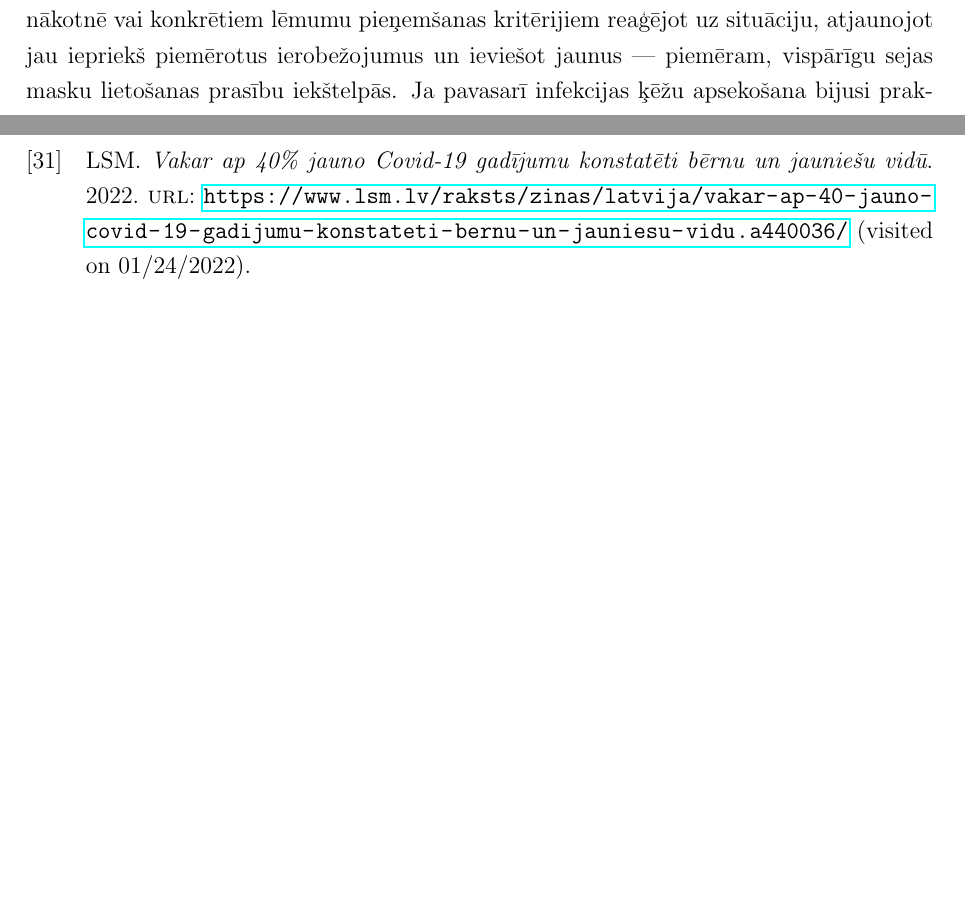
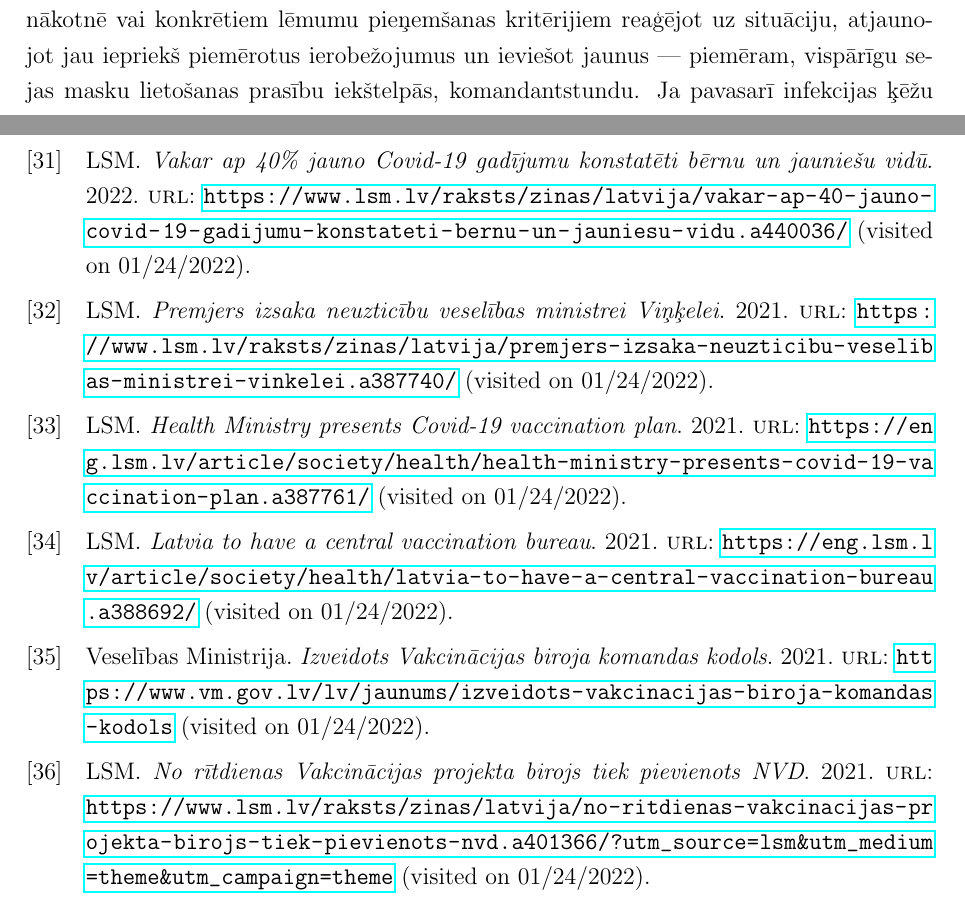
Before and after one commit to peteris-racinskis/homework, a LaTeX document (PROJ_REF/tex/PROJ_REF_Racinskis_pr20015.tex, which reads PROJ_REF/tex/refs.bib): two parts of pages 8 and 14 of 14 before the commit and two parts of pages 8 and 15 of 15 after it, joined at a grey line, cut so that both start at the same text, the shorter picture padded with empty space. The pictures show the PDF file PROJ_REF/tex/PROJ_REF_Racinskis_pr20015.pdf that the author committed with the source.

Commit message:
PROJ_REF save progress 8 pages

```diff
--- a/PROJ_REF/tex/PROJ_REF_Racinskis_pr20015.tex
+++ b/PROJ_REF/tex/PROJ_REF_Racinskis_pr20015.tex
@@ -119,7 +119,7 @@
 
 Pēc sākotnējās atbildes uz jaunā koronavīrusa parādīšanos dažādu valstu stratēģiju salīdzinājumi kļūst mazāk informatīvi, jo ļoti liela nozīme ir iepriekšējiem notikumiem, kas ir atšķirīgi. Tā vietā sķiet interesantāk salīdzināt, kā vienas un tās pašas valsts problēmas risināšanas pieeja mainījusies laika gaitā. Pēc pirmā viļņa iespējams izšķirt trīs citus --- otro no 2020. gada oktobra līdz 2021. gada maijam vai jūnijam, trešo sākot no 2021. gada oktobra līdz 2021. gada decembra beigām, un ceturto --- 2022. gada sākumā, kad vīrusa populācijā notikušas izmaiņas un sācis dominēt $o$-variants \cite{lv_omicron_dominate}, piespiežot valdību reaģēt uz jaunu saslimstības paasinājumu pēc tam, kad jau izdevies to samazināt ar iepriekš izplatītajiem paveidiem.
 
-Ja reakciju uz pirmo vilni varētu raksturot kā pārlieku agresīvu, tad par otro drīzāk varētu sacīt, ka tā bijusi novēlota un negribīga. Atšķirībā no pavasara, kad ārkārtas stāvoklis tika izsludināts jau pēc pirmajiem dažiem inficēšanās gadījumiem, valdības reakcija uz saslimstības pieaugumu 2020. gada septembrī un oktobrī bija visai pasīva, jo ticis sekots iepriekš noteiktam 4\% pozitīvu testu īpatsvara rādītājam \cite{lv_october_2020_spread}. Tobrīd pandēmijas apkarošanas līdzekļu klāsts nebija sevišķi atšķirīgs no gada sākumā pieejamā, atšķirīga bija galvenokārt gatavība tos likt lietā. Ārkārtas stāvoklis tomēr tika izsludināts --- 2020. gada novembrī --- un palika spēkā līdz 2021. gada aprīlim \cite{lv_emergency_2020_fall}. Tāpat kā iepriekš, Ministru kabinets uzņēmies tiešu vadību pār visu procesu, bez detalizētas plānošanas tālākā nākotnē vai konkrētiem lēmumu pieņemšanas kritērijiem reaģējot uz situāciju, atjaunojot jau iepriekš piemērotus ierobežojumus un ieviešot jaunus --- piemēram, vispārīgu sejas masku lietošanas prasību iekštelpās. Ja pavasarī infekcijas ķēžu apsekošana bijusi praktiska epidēmijas apkarošanas metode, tad šoreiz tas vairs nav bijis iespējams. Sākoties 2021. gadam, pirmoreiz kļuvušas pieejamas arī vakcīnas, taču to ieviešana gada pirmajā pusē gājusi lēni --- un detalizēti aprakstīta nodaļā par vakcinācijas projektu. Kopumā šai periodā izdevies salgabāt saslimstību stabilā, taču nu jau daudz augstākā līmenī --- līdz 2021. gada 30. jūnijam, kad saslimstība atkal sasniegusi sezonālos minimumus, kopā inficēto skaits bijis 137,429, bet bojā gājušo --- 2513.
+Ja reakciju uz pirmo vilni varētu raksturot kā pārlieku agresīvu, tad par otro drīzāk varētu sacīt, ka tā bijusi novēlota un negribīga. Atšķirībā no pavasara, kad ārkārtas stāvoklis tika izsludināts jau pēc pirmajiem dažiem inficēšanās gadījumiem, valdības reakcija uz saslimstības pieaugumu 2020. gada septembrī un oktobrī bija visai pasīva, jo ticis sekots iepriekš noteiktam 4\% pozitīvu testu īpatsvara rādītājam \cite{lv_october_2020_spread}. Tobrīd pandēmijas apkarošanas līdzekļu klāsts nebija sevišķi atšķirīgs no gada sākumā pieejamā, atšķirīga bija galvenokārt gatavība tos likt lietā. Ārkārtas stāvoklis tomēr tika izsludināts --- 2020. gada novembrī --- un palika spēkā līdz 2021. gada aprīlim \cite{lv_emergency_2020_fall}. Tāpat kā iepriekš, Ministru kabinets uzņēmies tiešu vadību pār visu procesu, bez detalizētas plānošanas tālākā nākotnē vai konkrētiem lēmumu pieņemšanas kritērijiem reaģējot uz situāciju, atjaunojot jau iepriekš piemērotus ierobežojumus un ieviešot jaunus --- piemēram, vispārīgu sejas masku lietošanas prasību iekštelpās, komandantstundu. Ja pavasarī infekcijas ķēžu apsekošana bijusi praktiska epidēmijas apkarošanas metode, tad šoreiz tas vairs nav bijis iespējams. Sākoties 2021. gadam, pirmoreiz kļuvušas pieejamas arī vakcīnas, taču to ieviešana gada pirmajā pusē gājusi lēni --- un detalizēti aprakstīta nodaļā par vakcinācijas projektu. Kopumā šai periodā izdevies salgabāt saslimstību stabilā, taču nu jau daudz augstākā līmenī --- līdz 2021. gada 30. jūnijam, kad saslimstība atkal sasniegusi sezonālos minimumus, kopā inficēto skaits bijis 137,429, bet bojā gājušo --- 2513.
 
 Nākamais vilnis 2021. gada nogalē jau atgādināja iepriekšējo, tikai lielākā apjomā. Gada gaitā veiktā vakcinācijas kampaņa nebija sasniegusi īpaši augstu sabiedrības aptveri --- oktobrī aptuveni puse valsts iedzīvotāju bijuši vakcinēti \cite{lv_vaccine_half_2021_october}. Pieaugot saslimstībai septembrī un oktobra sākumā, Ministru kabinets atkal izsludinājis ārkārtas stāvokli --- šoreiz jau uzreiz uz trīs mēnešiem --- un uzņēmies tiešu vadību pār situāciju \cite{lv_emergency_2021}. Oktobra otrajā pusē tika ieviests, iespējams, stingrākais ierobežojumu režīms --- mājsēde ar komandantstundu, skolu daļēju aizvēršanu un virkni ierobežojumu komercdarbībā \cite{lv_lockdown_2021}. Papildus arī pastiprināti vakcinācijas motivēšanas līdzekļi \cite{lv_fire_unvaccinated}. Rezultātā saslimstības rādītāji sākuši kristies jau novembra sākumā, un stabilizējušies zemākā līmenī decembra vidū --- kaut gan šis zemākais līmenis sakritis ar iepriekšējā gadā augstākajiem \cite{lv_stats}. Var secināt, ka šoreiz reakcija uz situāciju tomēr bijusi ātrāka, un krīze oktobrī tikusi pārvarēta ar līdzekļiem, kuru rezultāti tūlīt bijuši redzami --- tātad par spīti pastāvīgas šāda tipa projektu vadības struktūras trūkumam un ne visai veiksmīgajai vakcinācijas ieviešanai, Ministru kabinets institucionālā līmenī ir mācījies no iepriekšējām kļūdām, vismaz tieši saslimstības viļņu "gludināšanā" ar ierobežojumu ieviešanu. Kā piemēru tam var minēt šoreiz jau diezgan precīzi izvēlēto ārkārtas pilnvaru perioda garumu --- tas izsludināts uz trim mēnešiem, un trīs mēnešu laikā situāciju tik tiešām izdevies stabilizēt, vismaz līdz vīrusa populācijas nomaiņas brīdim.
 
--- a/PROJ_REF/tex/refs.bib
+++ b/PROJ_REF/tex/refs.bib
@@ -250,3 +250,17 @@
   url = {https://www.lsm.lv/raksts/zinas/latvija/vakar-ap-40-jauno-covid-19-gadijumu-konstateti-bernu-un-jauniesu-vidu.a440036/},
   urldate = {2022-01-24}
 }
+
+@online{lv_minister_fired,
+  author={LSM},
+  title = {Premjers izsaka neuzticību veselības ministrei Viņķelei},
+  year = 2021,
+  url = {https://www.lsm.lv/raksts/zinas/latvija/premjers-izsaka-neuzticibu-veselibas-ministrei-vinkelei.a387740/},
+  urldate = {2022-01-24}
+}
+
+@online{lv_vaxx_plan,
+  author={LSM},
+  title = {Health Ministry presents Covid-19 vaccination plan},
+  year = 2021,
+  url = {https://eng.lsm.lv/article/society/health/health-ministry-presents-covid-19-vaccination-plan.a387761/},
@@ -252,0 +279,4 @@
+  author={LSM},
+  title = {Latvia to have a central vaccination bureau},
+  year = 2021,
+  url = {https://eng.lsm.lv/article/society/health/latvia-to-have-a-central-vaccination-bureau.a388692/},
@@ -252,0 +288,13 @@
+  title = {Izveidots Vakcinācijas biroja komandas kodols},
+  year = 2021,
+  url = {https://www.vm.gov.lv/lv/jaunums/izveidots-vakcinacijas-biroja-komandas-kodols},
+  urldate = {2022-01-24}
+}
+
+@online{vaxx_bureau_reorganized,
+  author={LSM},
+  title = {No rītdienas Vakcinācijas projekta birojs tiek pievienots NVD },
+  year = 2021,
+  url = {https://www.lsm.lv/raksts/zinas/latvija/no-ritdienas-vakcinacijas-projekta-birojs-tiek-pievienots-nvd.a401366/?utm_source=lsm&utm_medium=theme&utm_campaign=theme},
+  urldate = {2022-01-24}
+}
```
Also changed, not shown: PROJ_REF/tex/PROJ_REF_Racinskis_pr20015.bbl, PROJ_REF/tex/PROJ_REF_Racinskis_pr20015.pdf, PROJ_REF/tex/PROJ_REF_Racinskis_pr20015.tex (5 more changed lines), PROJ_REF/tex/refs.bib (17 more changed lines), 3 other files.
